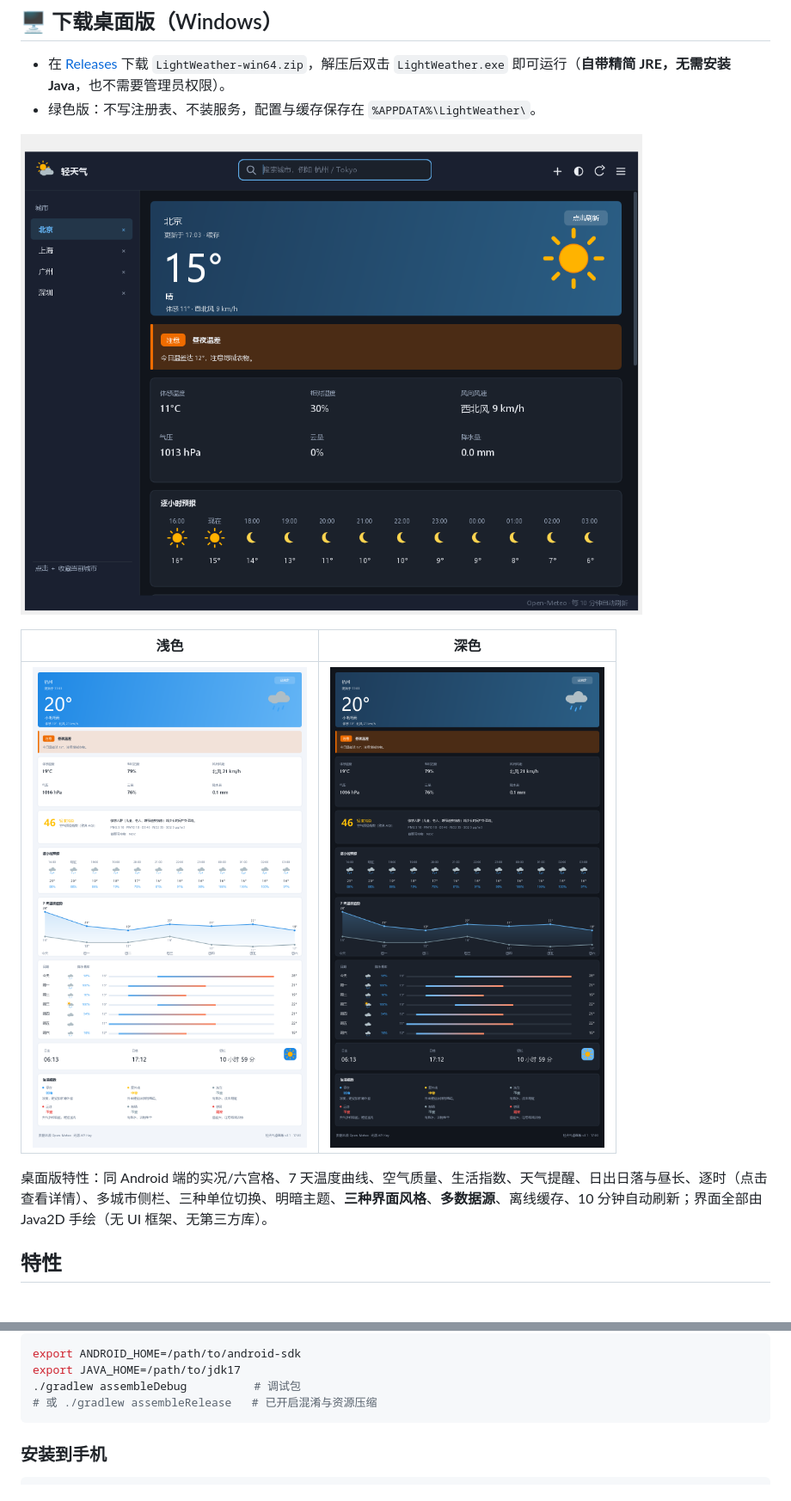
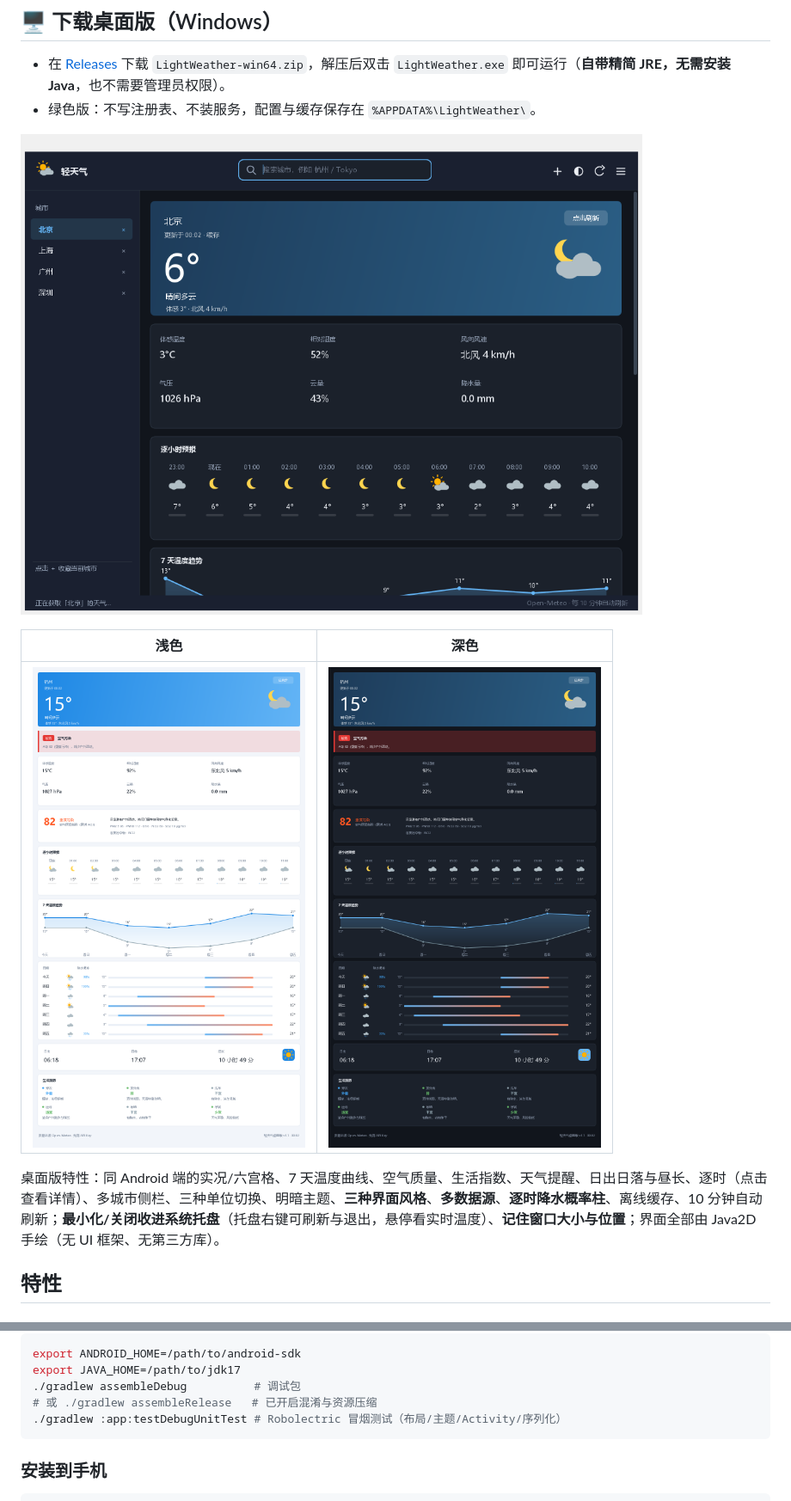
Before and after one commit to on445251-bit/miniweather, a Markdown page: README.md, 2 parts joined by grey strips. Shown at 86% size. GitHub-like rendering; pictures changed too: desktop/docs/preview-dark.png, desktop/docs/preview-light.png, desktop/docs/preview-window.png.

Commit message:
feat(v3.1.0): 逐时降水概率柱 + 桌面托盘常驻与窗口记忆 + Robolectric 冒烟测试

````diff
--- a/README.md
+++ b/README.md
@@ -24,7 +24,7 @@
 | --- | --- |
 | ![浅色](desktop/docs/preview-light.png) | ![深色](desktop/docs/preview-dark.png) |
 
-桌面版特性：同 Android 端的实况/六宫格、7 天温度曲线、空气质量、生活指数、天气提醒、日出日落与昼长、逐时（点击查看详情）、多城市侧栏、三种单位切换、明暗主题、**三种界面风格**、**多数据源**、离线缓存、10 分钟自动刷新；界面全部由 Java2D 手绘（无 UI 框架、无第三方库）。
+桌面版特性：同 Android 端的实况/六宫格、7 天温度曲线、空气质量、生活指数、天气提醒、日出日落与昼长、逐时（点击查看详情）、多城市侧栏、三种单位切换、明暗主题、**三种界面风格**、**多数据源**、**逐时降水概率柱**、离线缓存、10 分钟自动刷新；**最小化/关闭收进系统托盘**（托盘右键可刷新与退出，悬停看实时温度）、**记住窗口大小与位置**；界面全部由 Java2D 手绘（无 UI 框架、无第三方库）。
 
 ## 特性
 
@@ -103,6 +103,7 @@ export ANDROID_HOME=/path/to/android-sdk
 export JAVA_HOME=/path/to/jdk17
 ./gradlew assembleDebug          # 调试包
 # 或 ./gradlew assembleRelease   # 已开启混淆与资源压缩
+./gradlew :app:testDebugUnitTest # Robolectric 冒烟测试（布局/主题/Activity/序列化）
 ```
 
 ### 安装到手机
````
Also changed, not shown: CHANGELOG.md (+7 -0 lines), desktop/README.md (+2 -1 lines), 13 other files.
